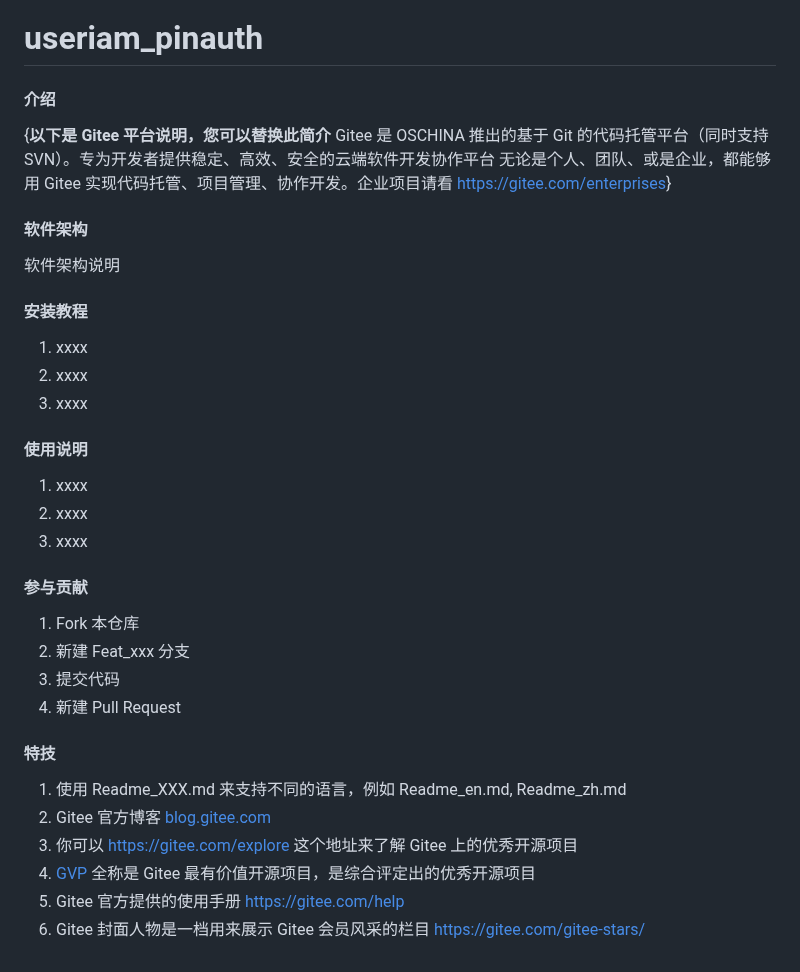
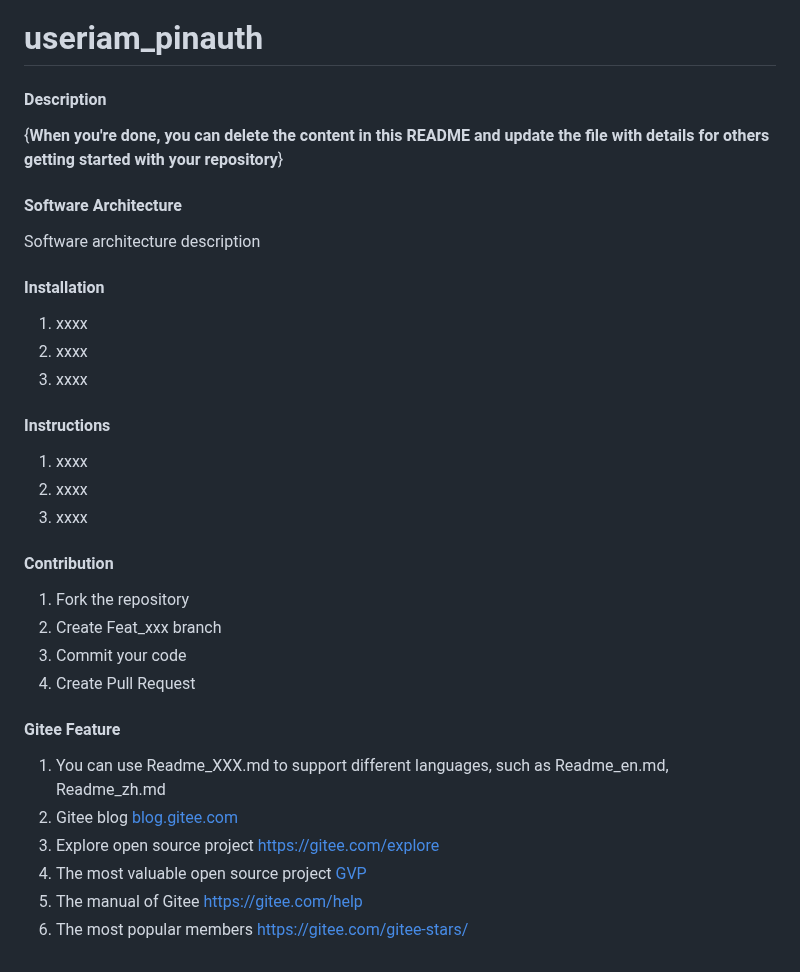
Before and after one commit to eclipse-oniro-mirrors/useriam_pin_auth, a Markdown page: README.md, the part around the change. GitHub-like rendering.

Commit message:
add readme.
Signed-off-by: XiaoshuangMa <xiaoshuang.ma@huawei.com>

```diff
--- a/README.md
+++ b/README.md
@@ -1,39 +1,36 @@
 # useriam_pinauth
 
-#### 介绍
-{**以下是 Gitee 平台说明，您可以替换此简介**
-Gitee 是 OSCHINA 推出的基于 Git 的代码托管平台（同时支持 SVN）。专为开发者提供稳定、高效、安全的云端软件开发协作平台
-无论是个人、团队、或是企业，都能够用 Gitee 实现代码托管、项目管理、协作开发。企业项目请看 [https://gitee.com/enterprises](https://gitee.com/enterprises)}
+#### Description
+{**When you're done, you can delete the content in this README and update the file with details for others getting started with your repository**}
 
-#### 软件架构
-软件架构说明
+#### Software Architecture
+Software architecture description
 
-
-#### 安装教程
+#### Installation
 
 1.  xxxx
 2.  xxxx
 3.  xxxx
 
-#### 使用说明
+#### Instructions
 
 1.  xxxx
 2.  xxxx
 3.  xxxx
 
-#### 参与贡献
+#### Contribution
 
-1.  Fork 本仓库
-2.  新建 Feat_xxx 分支
-3.  提交代码
-4.  新建 Pull Request
+1.  Fork the repository
+2.  Create Feat_xxx branch
+3.  Commit your code
+4.  Create Pull Request
 
 
-#### 特技
+#### Gitee Feature
 
-1.  使用 Readme\_XXX.md 来支持不同的语言，例如 Readme\_en.md, Readme\_zh.md
-2.  Gitee 官方博客 [blog.gitee.com](https://blog.gitee.com)
-3.  你可以 [https://gitee.com/explore](https://gitee.com/explore) 这个地址来了解 Gitee 上的优秀开源项目
-4.  [GVP](https://gitee.com/gvp) 全称是 Gitee 最有价值开源项目，是综合评定出的优秀开源项目
-5.  Gitee 官方提供的使用手册 [https://gitee.com/help](https://gitee.com/help)
-6.  Gitee 封面人物是一档用来展示 Gitee 会员风采的栏目 [https://gitee.com/gitee-stars/](https://gitee.com/gitee-stars/)
+1.  You can use Readme\_XXX.md to support different languages, such as Readme\_en.md, Readme\_zh.md
+2.  Gitee blog [blog.gitee.com](https://blog.gitee.com)
+3.  Explore open source project [https://gitee.com/explore](https://gitee.com/explore)
+4.  The most valuable open source project [GVP](https://gitee.com/gvp)
+5.  The manual of Gitee [https://gitee.com/help](https://gitee.com/help)
+6.  The most popular members  [https://gitee.com/gitee-stars/](https://gitee.com/gitee-stars/)
```
Also changed, not shown: README.en.md (deleted, +0 -36 lines), README_ZH.md (added, +109 -0 lines), figures/口令认证架构图.png (added).
